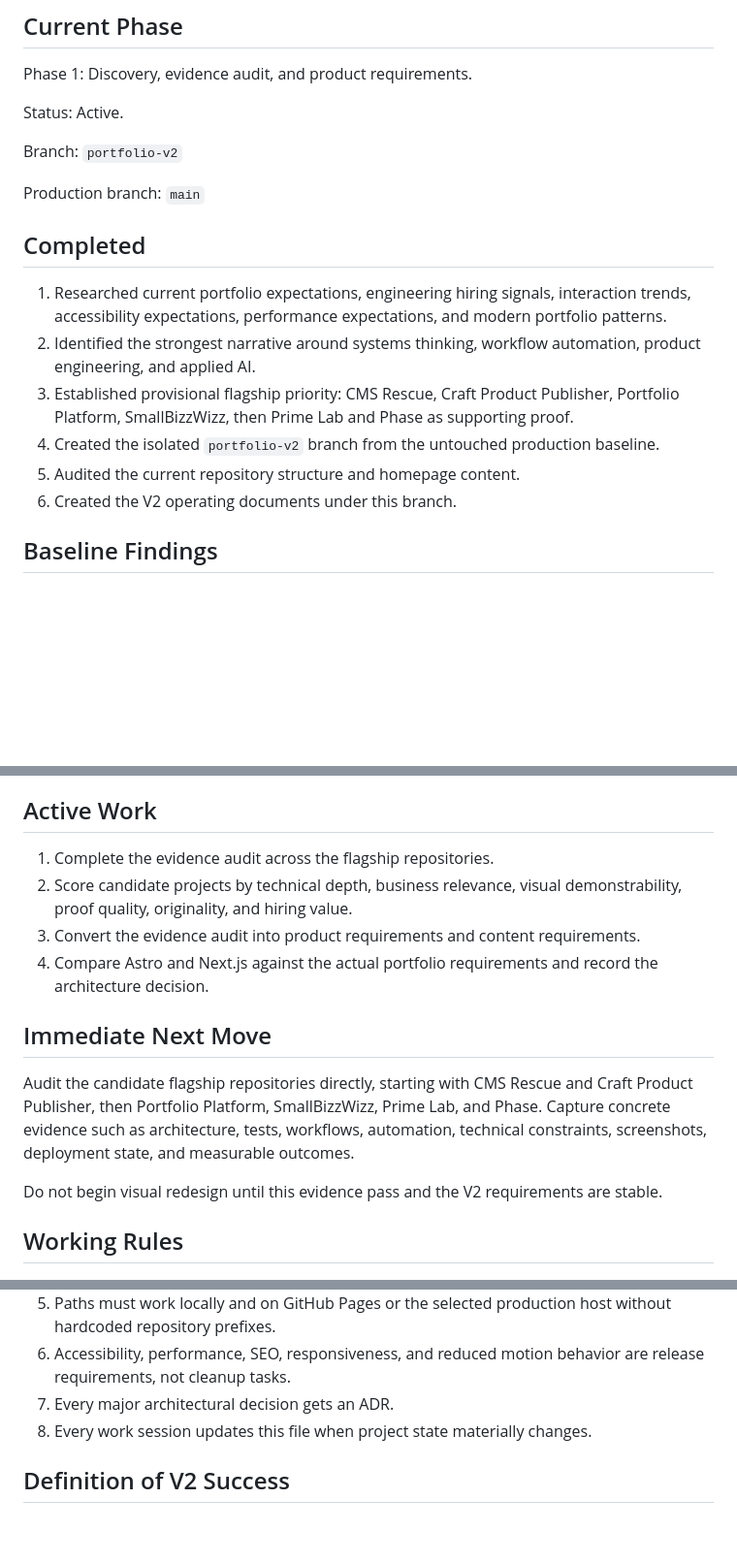
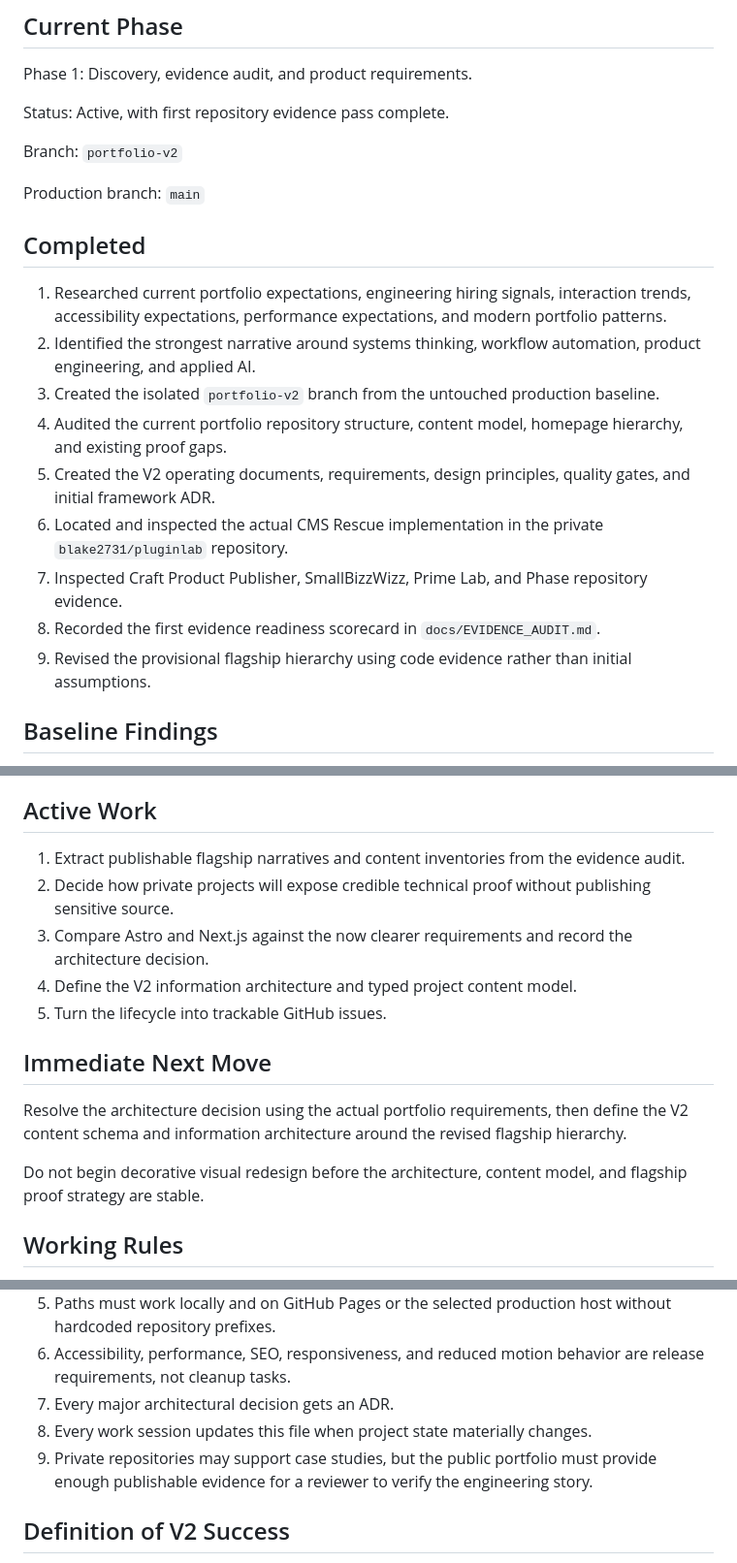
Before and after one commit to blake2731/my-portfolio, a Markdown page: PROJECT_STATE.md, 3 parts joined by grey strips. Shown at 97% size. Rendered like a GitHub page; blank space fills up the shorter version.

```diff
--- a/PROJECT_STATE.md
+++ b/PROJECT_STATE.md
@@ -18,7 +18,7 @@ The portfolio should prove this statement through evidence rather than rely on c
 
 Phase 1: Discovery, evidence audit, and product requirements.
 
-Status: Active.
+Status: Active, with first repository evidence pass complete.
 
 Branch: `portfolio-v2`
 
@@ -28,10 +28,13 @@ Production branch: `main`
 
 1. Researched current portfolio expectations, engineering hiring signals, interaction trends, accessibility expectations, performance expectations, and modern portfolio patterns.
 2. Identified the strongest narrative around systems thinking, workflow automation, product engineering, and applied AI.
-3. Established provisional flagship priority: CMS Rescue, Craft Product Publisher, Portfolio Platform, SmallBizzWizz, then Prime Lab and Phase as supporting proof.
-4. Created the isolated `portfolio-v2` branch from the untouched production baseline.
-5. Audited the current repository structure and homepage content.
-6. Created the V2 operating documents under this branch.
+3. Created the isolated `portfolio-v2` branch from the untouched production baseline.
+4. Audited the current portfolio repository structure, content model, homepage hierarchy, and existing proof gaps.
+5. Created the V2 operating documents, requirements, design principles, quality gates, and initial framework ADR.
+6. Located and inspected the actual CMS Rescue implementation in the private `blake2731/pluginlab` repository.
+7. Inspected Craft Product Publisher, SmallBizzWizz, Prime Lab, and Phase repository evidence.
+8. Recorded the first evidence readiness scorecard in `docs/EVIDENCE_AUDIT.md`.
+9. Revised the provisional flagship hierarchy using code evidence rather than initial assumptions.
 
 ## Baseline Findings
 
@@ -45,16 +94,17 @@ Production branch: `main`
 
 ## Active Work
 
-1. Complete the evidence audit across the flagship repositories.
-2. Score candidate projects by technical depth, business relevance, visual demonstrability, proof quality, originality, and hiring value.
-3. Convert the evidence audit into product requirements and content requirements.
-4. Compare Astro and Next.js against the actual portfolio requirements and record the architecture decision.
+1. Extract publishable flagship narratives and content inventories from the evidence audit.
+2. Decide how private projects will expose credible technical proof without publishing sensitive source.
+3. Compare Astro and Next.js against the now clearer requirements and record the architecture decision.
+4. Define the V2 information architecture and typed project content model.
+5. Turn the lifecycle into trackable GitHub issues.
 
 ## Immediate Next Move
 
-Audit the candidate flagship repositories directly, starting with CMS Rescue and Craft Product Publisher, then Portfolio Platform, SmallBizzWizz, Prime Lab, and Phase. Capture concrete evidence such as architecture, tests, workflows, automation, technical constraints, screenshots, deployment state, and measurable outcomes.
+Resolve the architecture decision using the actual portfolio requirements, then define the V2 content schema and information architecture around the revised flagship hierarchy.
 
-Do not begin visual redesign until this evidence pass and the V2 requirements are stable.
+Do not begin decorative visual redesign before the architecture, content model, and flagship proof strategy are stable.
 
 ## Working Rules
 
@@ -66,6 +116,7 @@ Do not begin visual redesign until this evidence pass and the V2 requirements ar
 6. Accessibility, performance, SEO, responsiveness, and reduced motion behavior are release requirements, not cleanup tasks.
 7. Every major architectural decision gets an ADR.
 8. Every work session updates this file when project state materially changes.
+9. Private repositories may support case studies, but the public portfolio must provide enough publishable evidence for a reviewer to verify the engineering story.
 
 ## Definition of V2 Success
 
```
Also changed, not shown: other parts of PROJECT_STATE.md (+47 -1 lines).
